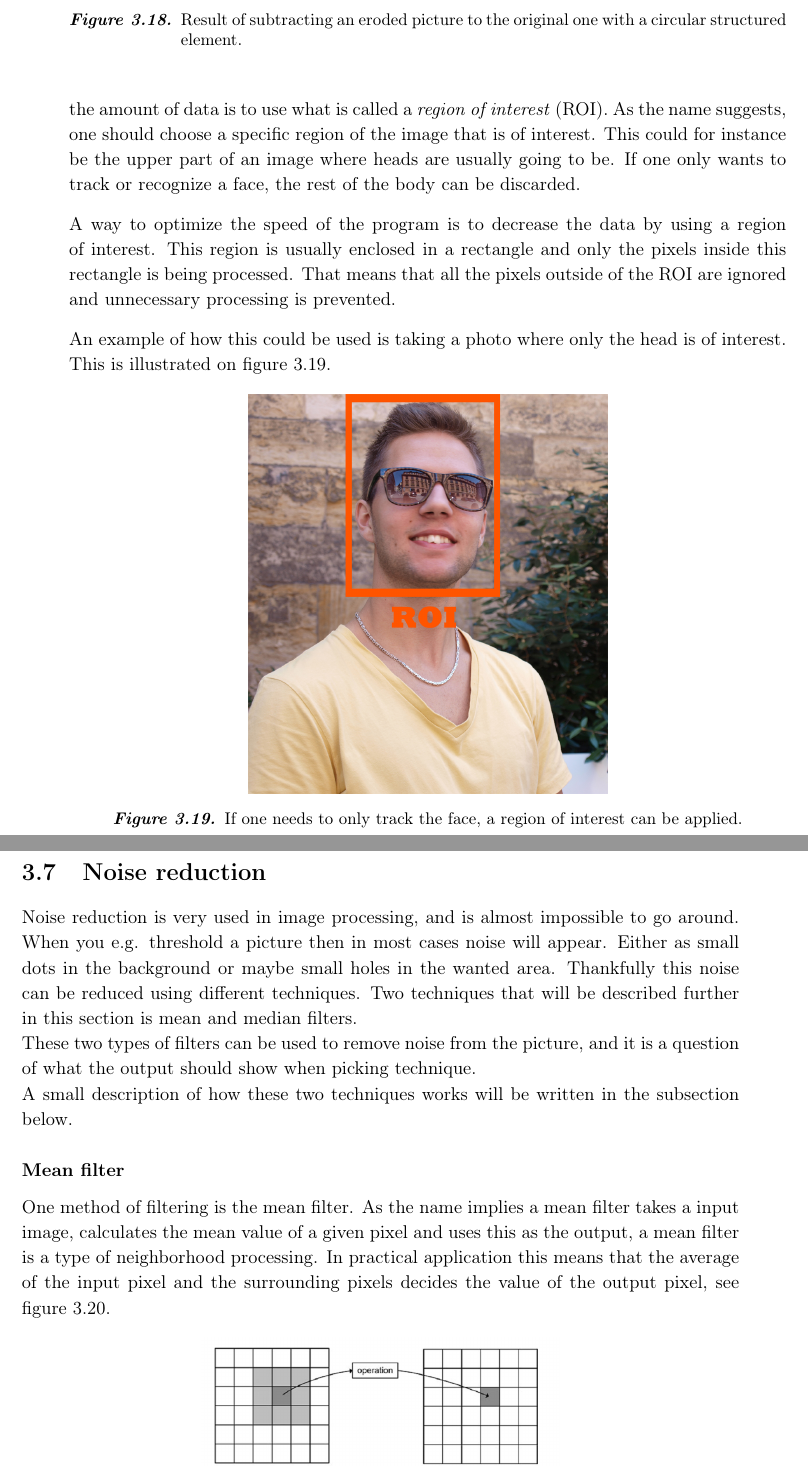
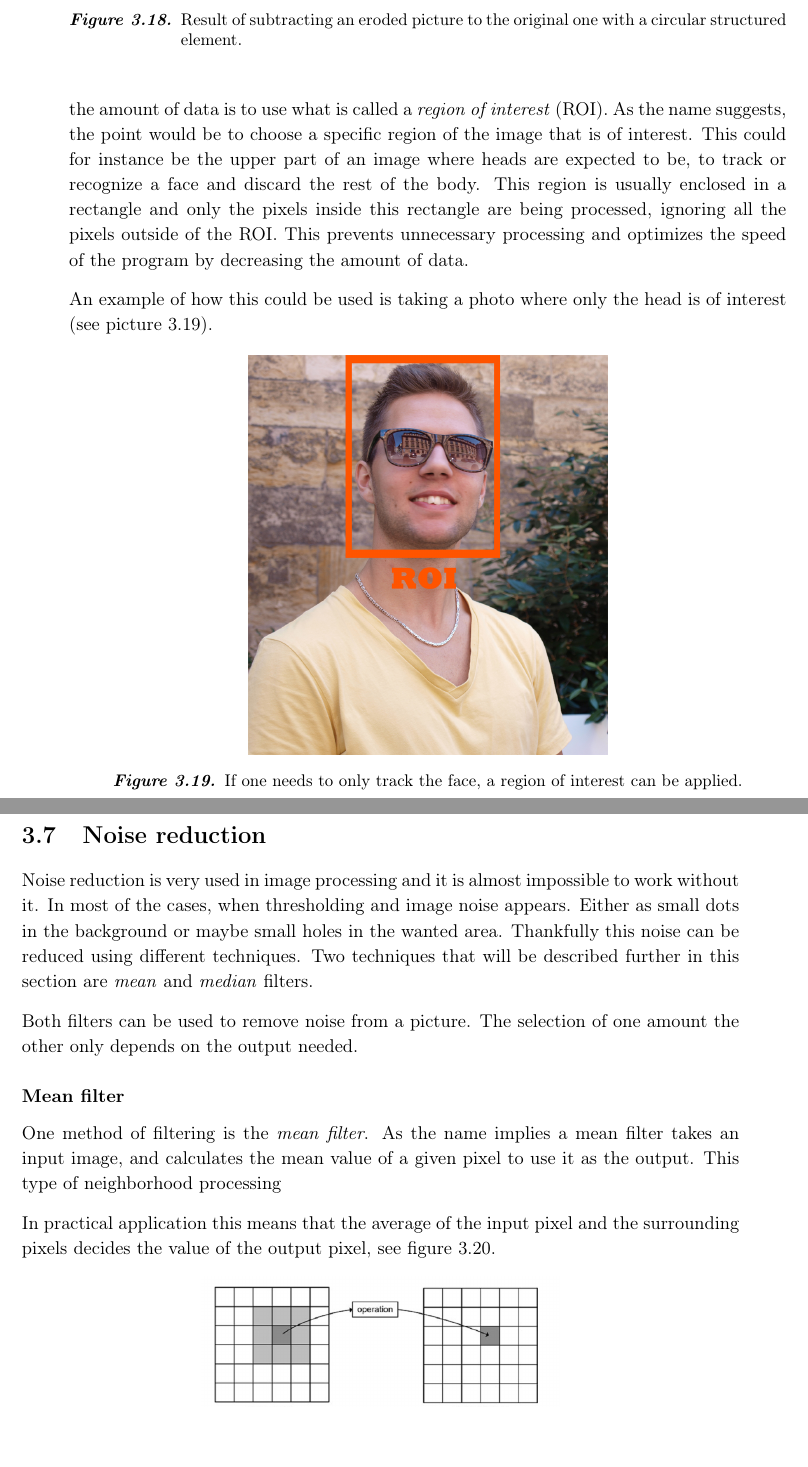
Before and after one commit to Wikzo/MagicCanvas_MedialogyP3_2012, a LaTeX thesis (Report/master.tex, which reads Report/theory.tex): two parts of pages 30 and 31 of 92, joined at a grey line, cut so that both start at the same text. Compiled offline with pdfLaTeX.

Commit message:
changes till mean filter

```diff
--- a/Report/theory.tex
+++ b/Report/theory.tex
@@ -315,11 +315,9 @@ When the purpose of implementing these operations is to find the edges, it is im
 \section{Region of interest (ROI)}
 A common thinking when dealing with images is that the more pixels, the better quality. However, this is not always true. Since there are more pixels to loop through, it takes longer time to the program to analyze and process the data. The more pixels to process, the longer time requires the calculations to the program.
 
-When working with video, it is important to maintain a stable framerate. The more information needed to process, the slower the overall program will be. One way to minimize the amount of data is to use what is called a \textit{region of interest} (ROI). As the name suggests, one should choose a specific region of the image that is of interest. This could for instance be the upper part of an image where heads are usually going to be. If one only wants to track or recognize a face, the rest of the body can be discarded.
+When working with video, it is important to maintain a stable framerate. The more information needed to process, the slower the overall program will be. One way to minimize the amount of data is to use what is called a \textit{region of interest} (ROI). As the name suggests, the point would be to choose a specific region of the image that is of interest. This could for instance be the upper part of an image where heads are expected to be, to track or recognize a face and discard the rest of the body. This region is usually enclosed in a rectangle and only the pixels inside this rectangle are being processed, ignoring all the pixels outside of the ROI. This prevents unnecessary processing and optimizes the speed of the program by decreasing the amount of data.
 
-A way to optimize the speed of the program is to decrease the data by using a region of interest. This region is usually enclosed in a rectangle and only the pixels inside this rectangle is being processed. That means that all the pixels outside of the ROI are ignored and unnecessary processing is prevented.
-
-An example of how this could be used is taking a photo where only the head is of interest. This is illustrated on figure \ref{fig:Region of Interest}.
+An example of how this could be used is taking a photo where only the head is of interest (see picture \ref{fig:Region of Interest}).
 
 \begin{figure}[htbp]
 \centering
@@ -329,11 +327,14 @@ An example of how this could be used is taking a photo where only the head is of
 \end{figure}
 
 \section{Noise reduction}
-Noise reduction is very used in image processing, and is almost impossible to go around. When you e.g. threshold a picture then in most cases noise will appear. Either as small dots in the background or maybe small holes in the wanted area. Thankfully this noise can be reduced using different techniques. Two techniques that will be described further in this section is mean and median filters.\\
-These two types of filters can be used to remove noise from the picture, and it is a question of what the output should show when picking technique.\\
-A small description of how these two techniques works will be written in the subsection below.
+Noise reduction is very used in image processing and it is almost impossible to work without it. In most of the cases, when thresholding and image noise appears. Either as small dots in the background or maybe small holes in the wanted area. Thankfully this noise can be reduced using different techniques. Two techniques that will be described further in this section are \textit{mean} and \textit{median} filters.
+
+Both filters can be used to remove noise from a picture. The selection of one amount the other only depends on the output needed.
+
 \subsubsection{Mean filter}
-One method of filtering is the mean filter. As the name implies a mean filter takes a input image, calculates the mean value of a given pixel and uses this as the output, a mean filter is a type of neighborhood processing. In practical application this means that the average of the input pixel and the surrounding pixels decides the value of the output pixel, see figure \ref{fig:neigh_pros}.
+One method of filtering is the \textit{mean filter}. As the name implies a mean filter takes an input image, and calculates the mean value of a given pixel to use it as the output. This type of neighborhood processing
+
+ In practical application this means that the average of the input pixel and the surrounding pixels decides the value of the output pixel, see figure \ref{fig:neigh_pros}.
 
 
 \begin{figure}[htbp]
```
